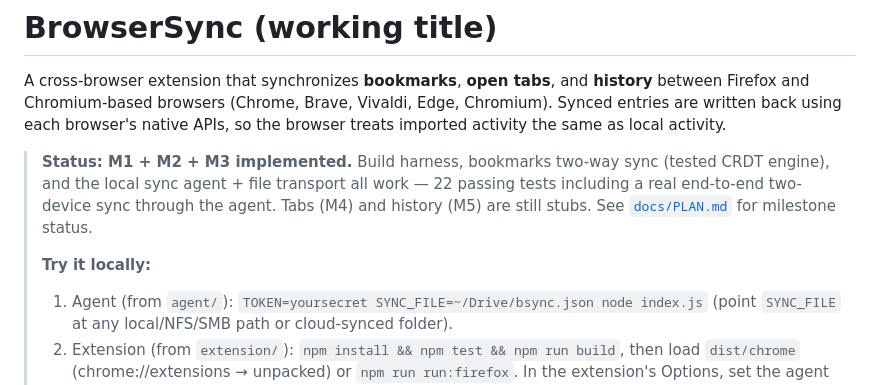
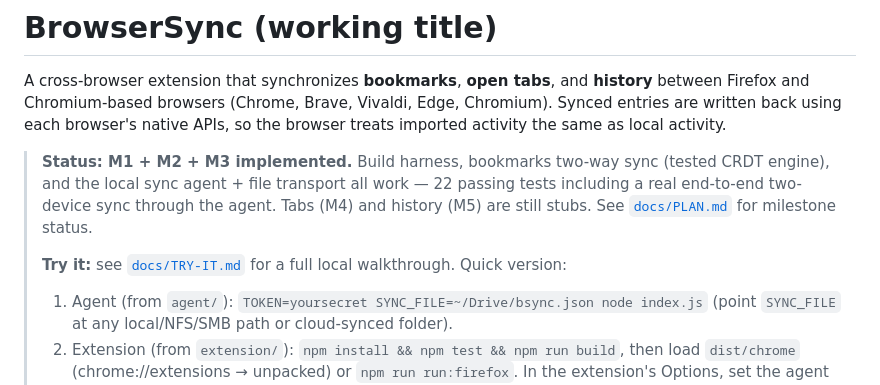
Before and after one commit to proairface/claude-test, a Markdown page: README.md, the part around the change. Rendered like a GitHub page.

```diff
--- a/README.md
+++ b/README.md
@@ -11,7 +11,8 @@ APIs, so the browser treats imported activity the same as local activity.
 > agent. Tabs (M4) and history (M5) are still stubs. See
 > [`docs/PLAN.md`](docs/PLAN.md) for milestone status.
 >
-> **Try it locally:**
+> **Try it:** see [`docs/TRY-IT.md`](docs/TRY-IT.md) for a full local
+> walkthrough. Quick version:
 > 1. Agent (from `agent/`): `TOKEN=yoursecret SYNC_FILE=~/Drive/bsync.json node index.js`
 >    (point `SYNC_FILE` at any local/NFS/SMB path or cloud-synced folder).
 > 2. Extension (from `extension/`): `npm install && npm test && npm run build`,
```
Also changed, not shown: docs/TRY-IT.md (added, +138 -0 lines).
